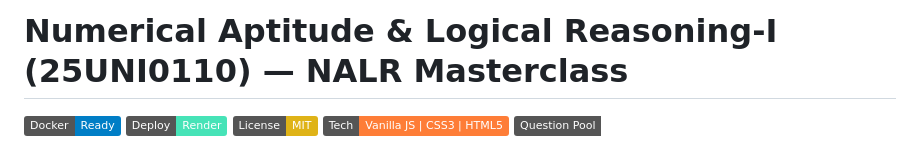
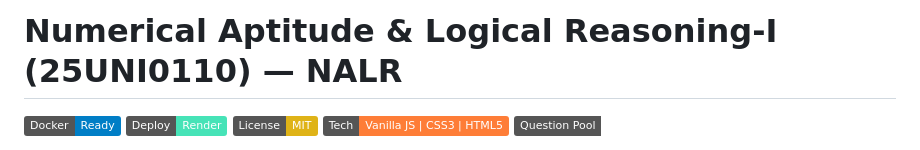
Before and after one commit to Saksham3392/NALR, a Markdown page: README.md, the part around the change. Rendered like a GitHub page; badges without logos.

```diff
--- a/README.md
+++ b/README.md
@@ -1,4 +1,4 @@
-# Numerical Aptitude & Logical Reasoning-I (25UNI0110) — NALR Masterclass
+# Numerical Aptitude & Logical Reasoning-I (25UNI0110) — NALR
 
 [![Docker Ready](https://img.shields.io/badge/Docker-Ready-blue.svg?logo=docker)](Dockerfile)
 [![Render Deploy](https://img.shields.io/badge/Deploy-Render-46E3B7.svg?logo=render)](render.yaml)
```
